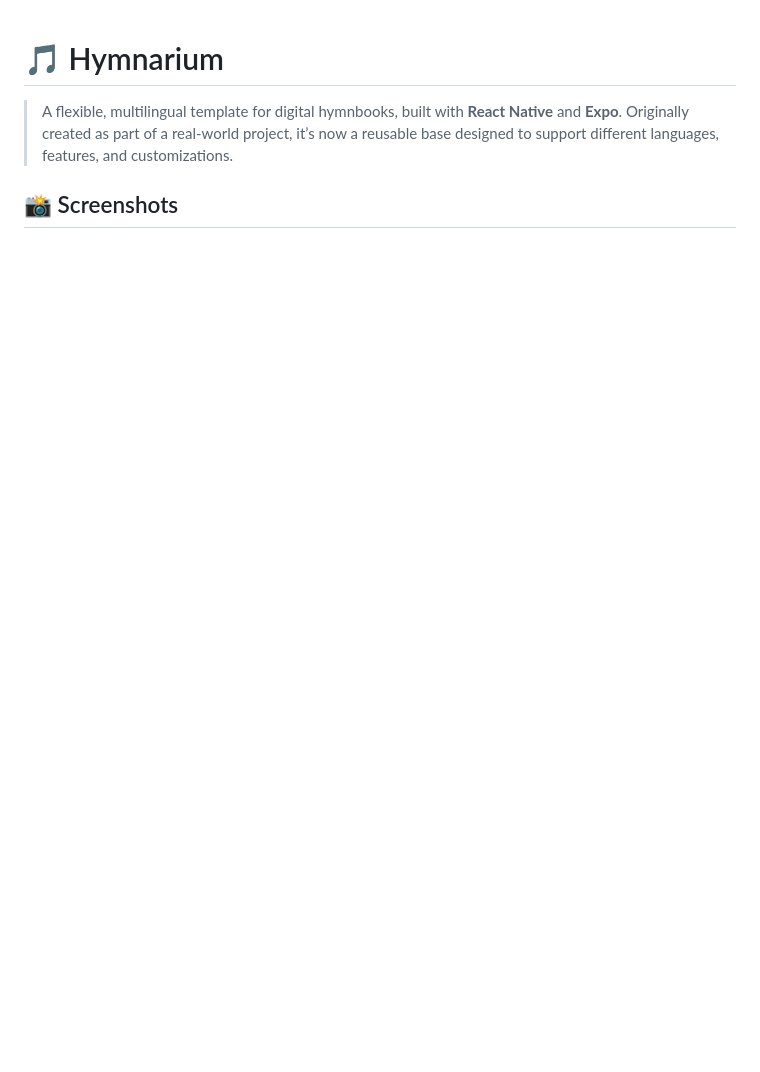
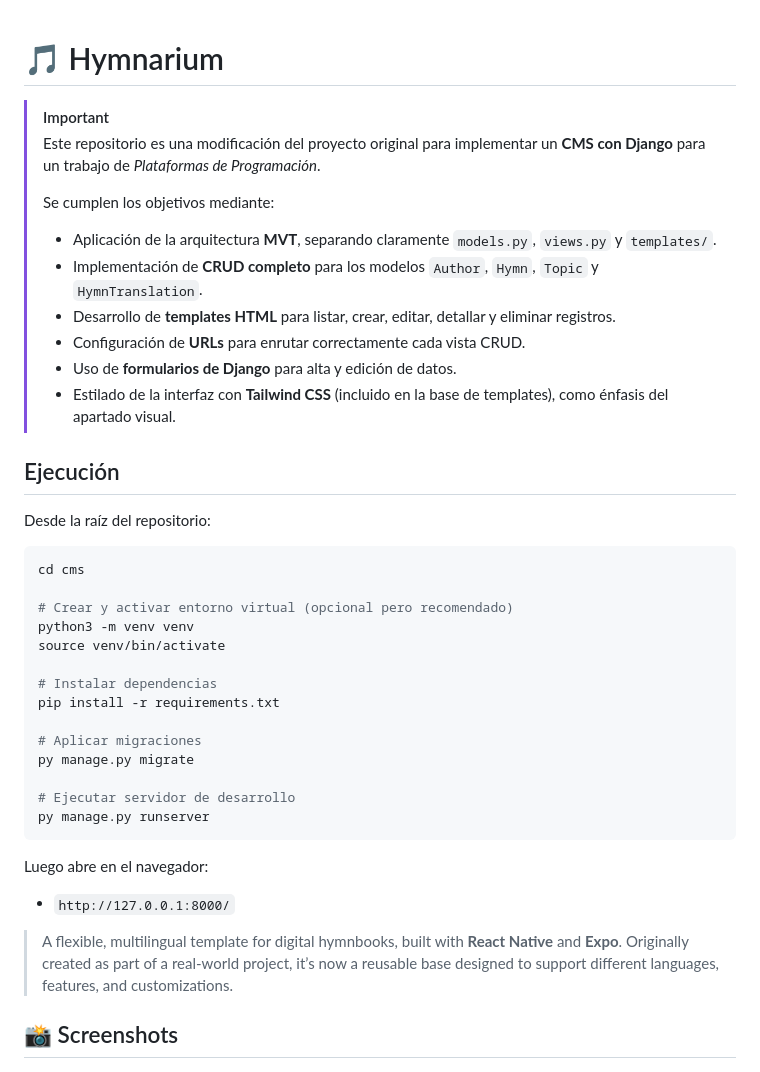
Before and after one commit to Damsonite/hymnarium, a Markdown page: README.md, the part around the change. Rendered like a GitHub page; blank space fills up the shorter version.

Commit message:
docs: update README with project overview, setup instructions, and features

````diff
--- a/README.md
+++ b/README.md
@@ -1,4 +1,41 @@
 # 🎵 Hymnarium
+
+> [!IMPORTANT]
+> Este repositorio es una modificación del proyecto original para implementar un **CMS con Django** para un trabajo de _Plataformas de Programación_.
+>
+> Se cumplen los objetivos mediante:
+>
+> - Aplicación de la arquitectura **MVT**, separando claramente `models.py`, `views.py` y `templates/`.
+> - Implementación de **CRUD completo** para los modelos `Author`, `Hymn`, `Topic` y `HymnTranslation`.
+> - Desarrollo de **templates HTML** para listar, crear, editar, detallar y eliminar registros.
+> - Configuración de **URLs** para enrutar correctamente cada vista CRUD.
+> - Uso de **formularios de Django** para alta y edición de datos.
+> - Estilado de la interfaz con **Tailwind CSS** (incluido en la base de templates), como énfasis del apartado visual.
+
+## Ejecución
+
+Desde la raíz del repositorio:
+
+```bash
+cd cms
+
+# Crear y activar entorno virtual (opcional pero recomendado)
+python3 -m venv venv
+source venv/bin/activate
+
+# Instalar dependencias
+pip install -r requirements.txt
+
+# Aplicar migraciones
+py manage.py migrate
+
+# Ejecutar servidor de desarrollo
+py manage.py runserver
+```
+
+Luego abre en el navegador:
+
+- `http://127.0.0.1:8000/`
 
 > A flexible, multilingual template for digital hymnbooks, built with **React Native** and **Expo**. Originally created as part of a real-world project, it’s now a reusable base designed to support different languages, features, and customizations.
 
````
